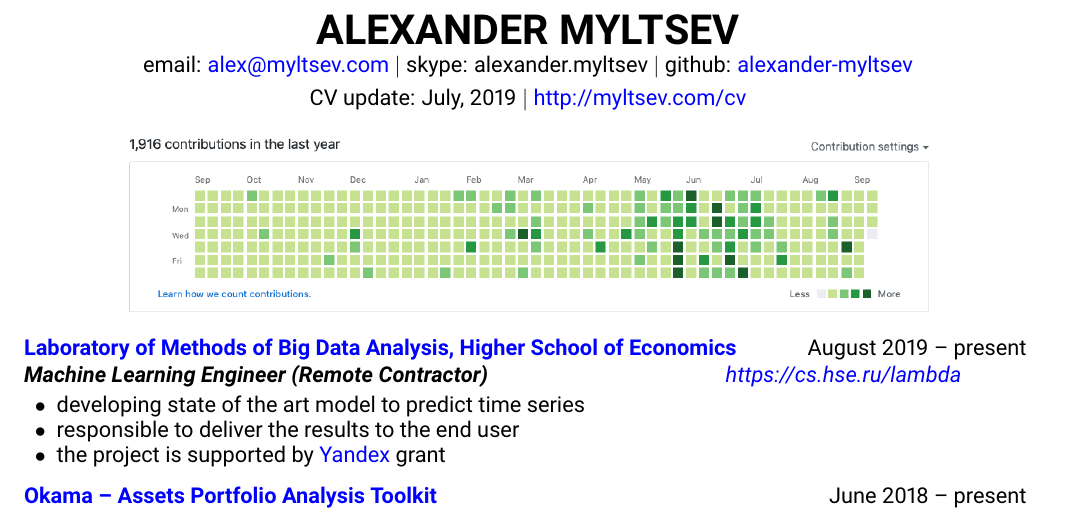
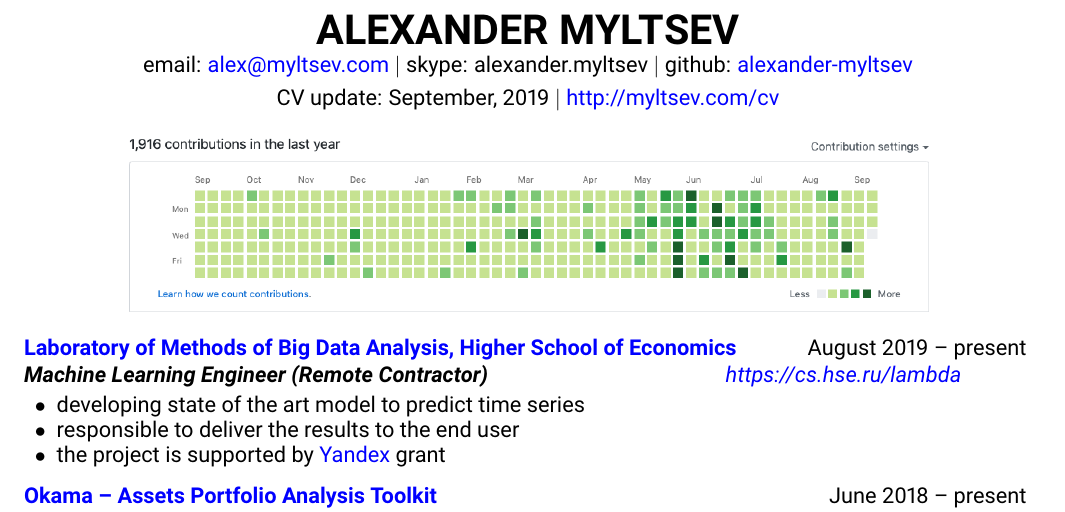
Before and after one commit to alexander-myltsev/alexander-myltsev-blog, a LaTeX CV (cv/cv.tex): part of the page, cut so that both start at the same text. Compiled offline with pdfLaTeX.

Commit message:
Update `cv update`

```diff
--- a/cv/cv.tex
+++ b/cv/cv.tex
@@ -39,7 +39,7 @@
   skype: alexander.myltsev $\vert$
   github: \href{https://github.com/alexander-myltsev/}{alexander-myltsev}
 }
-\address{CV update: July, 2019 $\vert$ \href{http://myltsev.com/cv}{http://myltsev.com/cv}}
+\address{CV update: September, 2019 $\vert$ \href{http://myltsev.com/cv}{http://myltsev.com/cv}}
 
 \begin{document}
 
```
